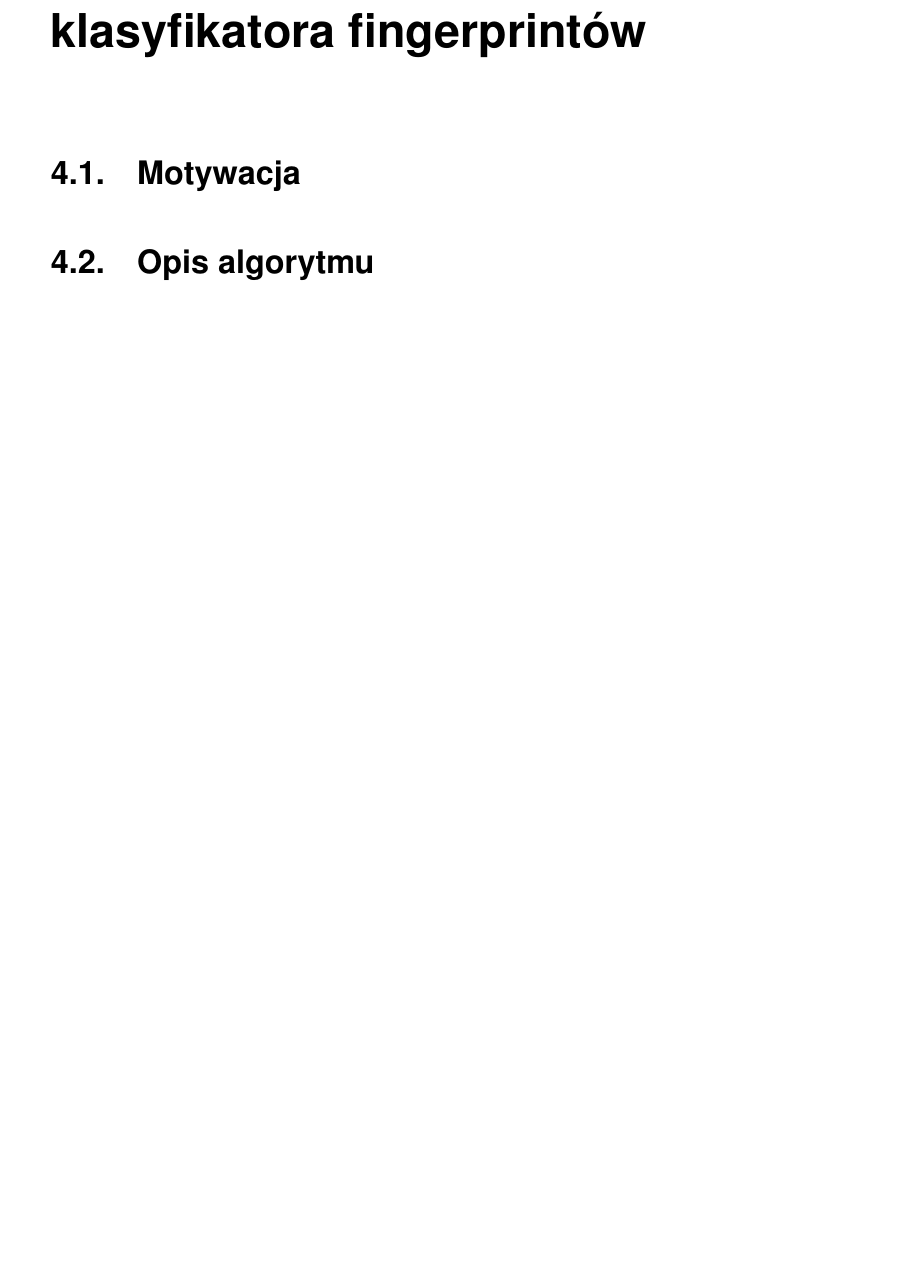
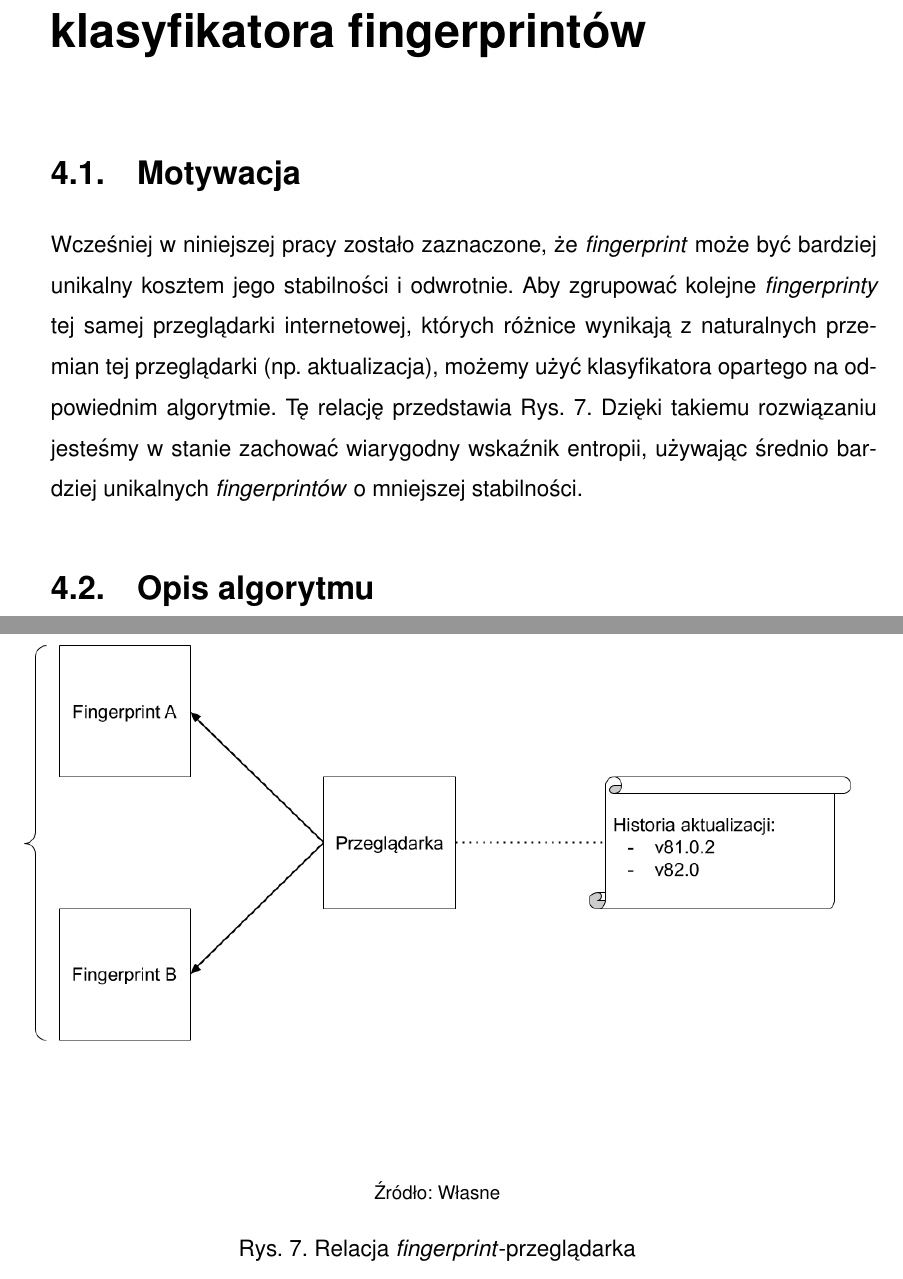
Before and after one commit to amwolff/be, a LaTeX thesis (thesis/document.tex, which reads thesis/tex/04.tex): part of page 37 of 44 before the commit and two parts of pages 37 and 38 of 45 after it, the two joined at a grey line, cut so that both start at the same text, the shorter picture padded with empty space. Compiled offline with pdfLaTeX.

Commit message:
Finish the 4.1

```diff
--- a/thesis/tex/04.tex
+++ b/thesis/tex/04.tex
@@ -1,6 +1,20 @@
 \chapter{Eksperymentalny algorytm klasyfikatora fingerprintów}
 
 \section{Motywacja}
+Wcześniej w niniejszej pracy zostało zaznaczone, że \emph{fingerprint} może być
+bardziej unikalny kosztem jego stabilności i odwrotnie. Aby zgrupować kolejne
+\emph{fingerprinty} tej samej przeglądarki internetowej, których różnice
+wynikają z naturalnych przemian tej przeglądarki (np. aktualizacja), możemy użyć
+klasyfikatora opartego na odpowiednim algorytmie. Tę relację przedstawia Rys. 7.
+Dzięki takiemu rozwiązaniu jesteśmy w stanie zachować wiarygodny wskaźnik
+entropii, używając średnio bardziej unikalnych \emph{fingerprintów} o mniejszej
+stabilności.
+
+\begin{figure}
+	\includegraphics[width=\textwidth,keepaspectratio]{img/09}
+	\source{Własne}
+	\caption{Relacja \emph{fingerprint}-przeglądarka}
+\end{figure}
 
 \section{Opis algorytmu}
 
```
Also changed, not shown: thesis/document.pdf, thesis/img/09.png (added), 1 other file.
